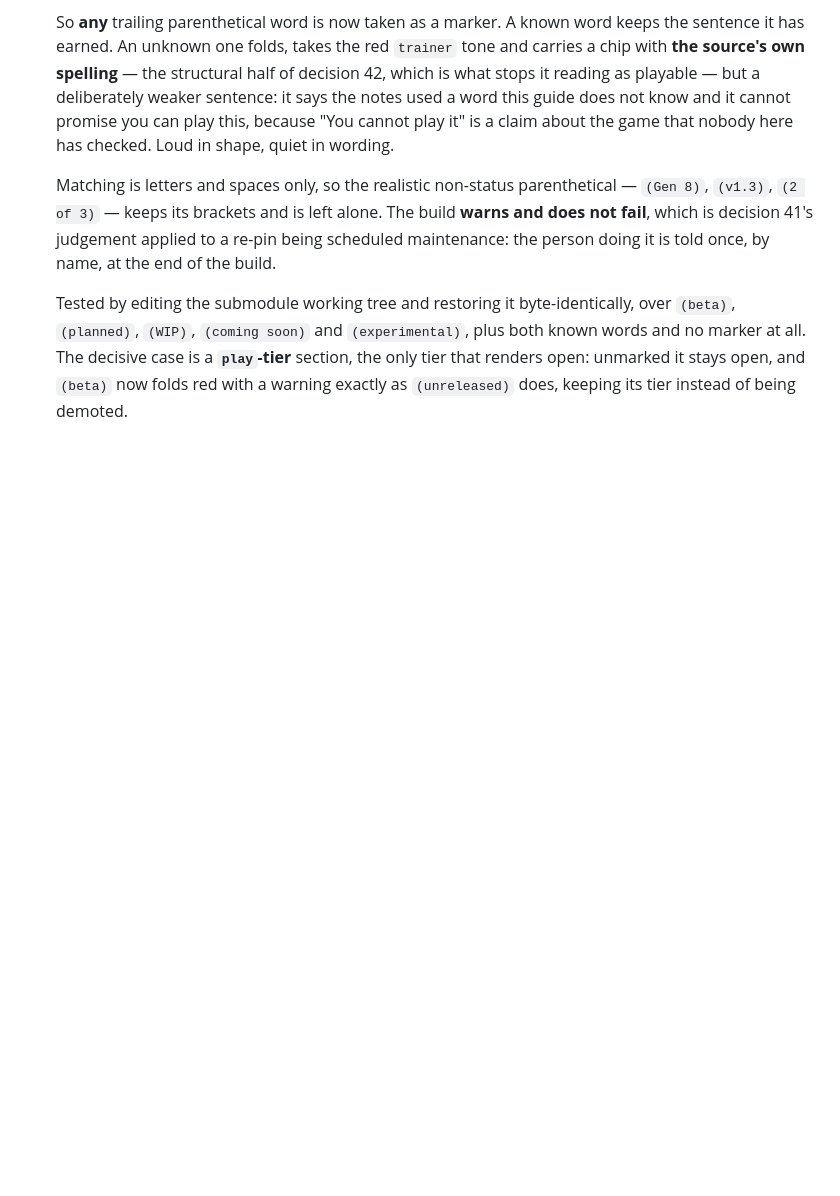
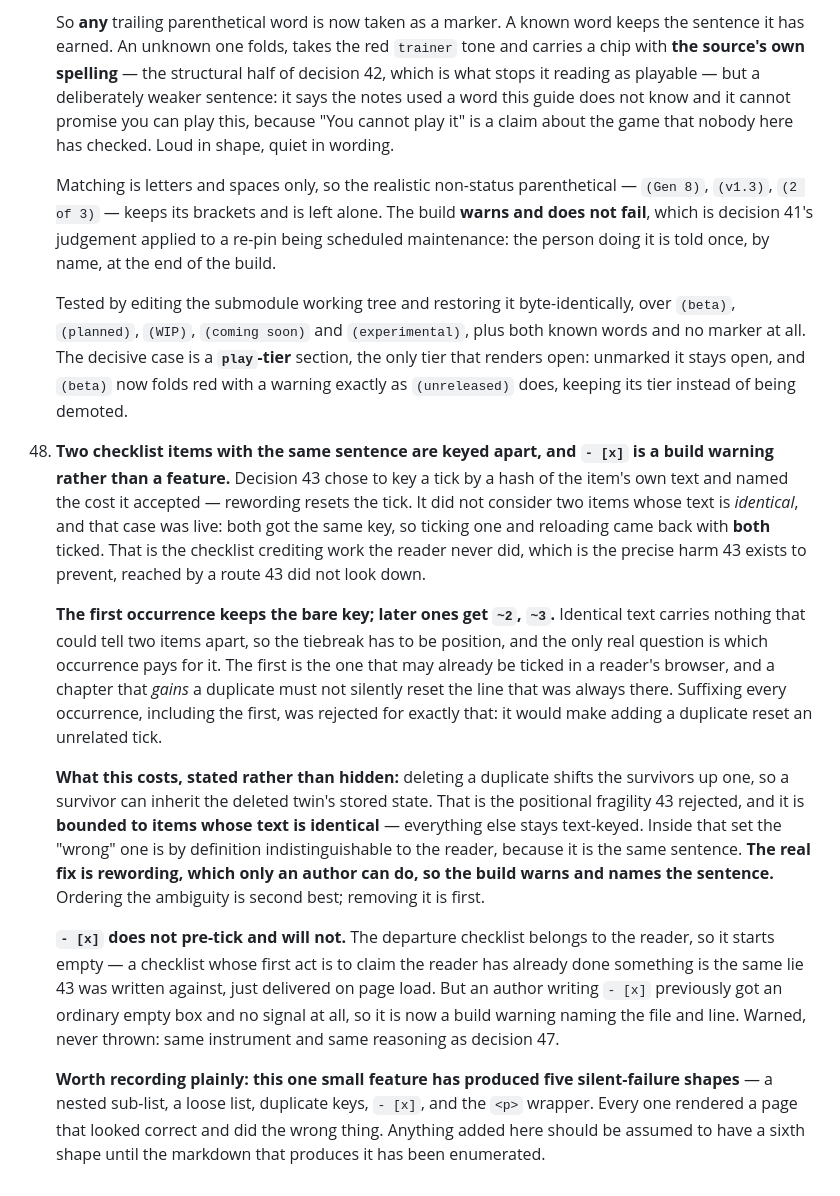
Before and after one commit to evilchinesefood/PKMN-World-Guide, a Markdown page: docs/DECISIONS.md, the part around the change. Drawn GitHub-style; blank space fills up the shorter version.

Commit message:
docs: record decision 48, duplicate keys and the "- [x]" ruling
Amends what decision 43 left open. 43 accepted text hashing knowingly and named
the cost it took; it did not consider identical text, and this records the
collision case, the suffix rule, what deleting a duplicate costs, and the
ruling that a reader-owned checklist always starts empty.

Also records plainly that this one feature has now produced five silent-failure
shapes, so the next addition is assumed to have a sixth.

Co-Authored-By: Claude Opus 5 (1M context) <noreply@anthropic.com>
Claude-Session: https://claude.ai/code/session_01EFHH67v76mi8gG67a1GvCa

```diff
--- a/docs/DECISIONS.md
+++ b/docs/DECISIONS.md
@@ -440,3 +440,38 @@ around them, and the one place it exceeded a stated target on purpose.
     and no marker at all. The decisive case is a **`play`-tier** section, the only tier that
     renders open: unmarked it stays open, and `(beta)` now folds red with a warning exactly as
     `(unreleased)` does, keeping its tier instead of being demoted.
+
+48. **Two checklist items with the same sentence are keyed apart, and `- [x]` is a build
+    warning rather than a feature.** Decision 43 chose to key a tick by a hash of the item's own
+    text and named the cost it accepted — rewording resets the tick. It did not consider two
+    items whose text is _identical_, and that case was live: both got the same key, so ticking
+    one and reloading came back with **both** ticked. That is the checklist crediting work the
+    reader never did, which is the precise harm 43 exists to prevent, reached by a route 43 did
+    not look down.
+
+    **The first occurrence keeps the bare key; later ones get `~2`, `~3`.** Identical text
+    carries nothing that could tell two items apart, so the tiebreak has to be position, and the
+    only real question is which occurrence pays for it. The first is the one that may already be
+    ticked in a reader's browser, and a chapter that _gains_ a duplicate must not silently reset
+    the line that was always there. Suffixing every occurrence, including the first, was rejected
+    for exactly that: it would make adding a duplicate reset an unrelated tick.
+
+    **What this costs, stated rather than hidden:** deleting a duplicate shifts the survivors up
+    one, so a survivor can inherit the deleted twin's stored state. That is the positional
+    fragility 43 rejected, and it is **bounded to items whose text is identical** — everything
+    else stays text-keyed. Inside that set the "wrong" one is by definition indistinguishable to
+    the reader, because it is the same sentence. **The real fix is rewording, which only an
+    author can do, so the build warns and names the sentence.** Ordering the ambiguity is second
+    best; removing it is first.
+
+    **`- [x]` does not pre-tick and will not.** The departure checklist belongs to the reader, so
+    it starts empty — a checklist whose first act is to claim the reader has already done
+    something is the same lie 43 was written against, just delivered on page load. But an author
+    writing `- [x]` previously got an ordinary empty box and no signal at all, so it is now a
+    build warning naming the file and line. Warned, never thrown: same instrument and same
+    reasoning as decision 47.
+
+    **Worth recording plainly: this one small feature has produced five silent-failure shapes** —
+    a nested sub-list, a loose list, duplicate keys, `- [x]`, and the `<p>` wrapper. Every one
+    rendered a page that looked correct and did the wrong thing. Anything added here should be
+    assumed to have a sixth shape until the markdown that produces it has been enumerated.
```
